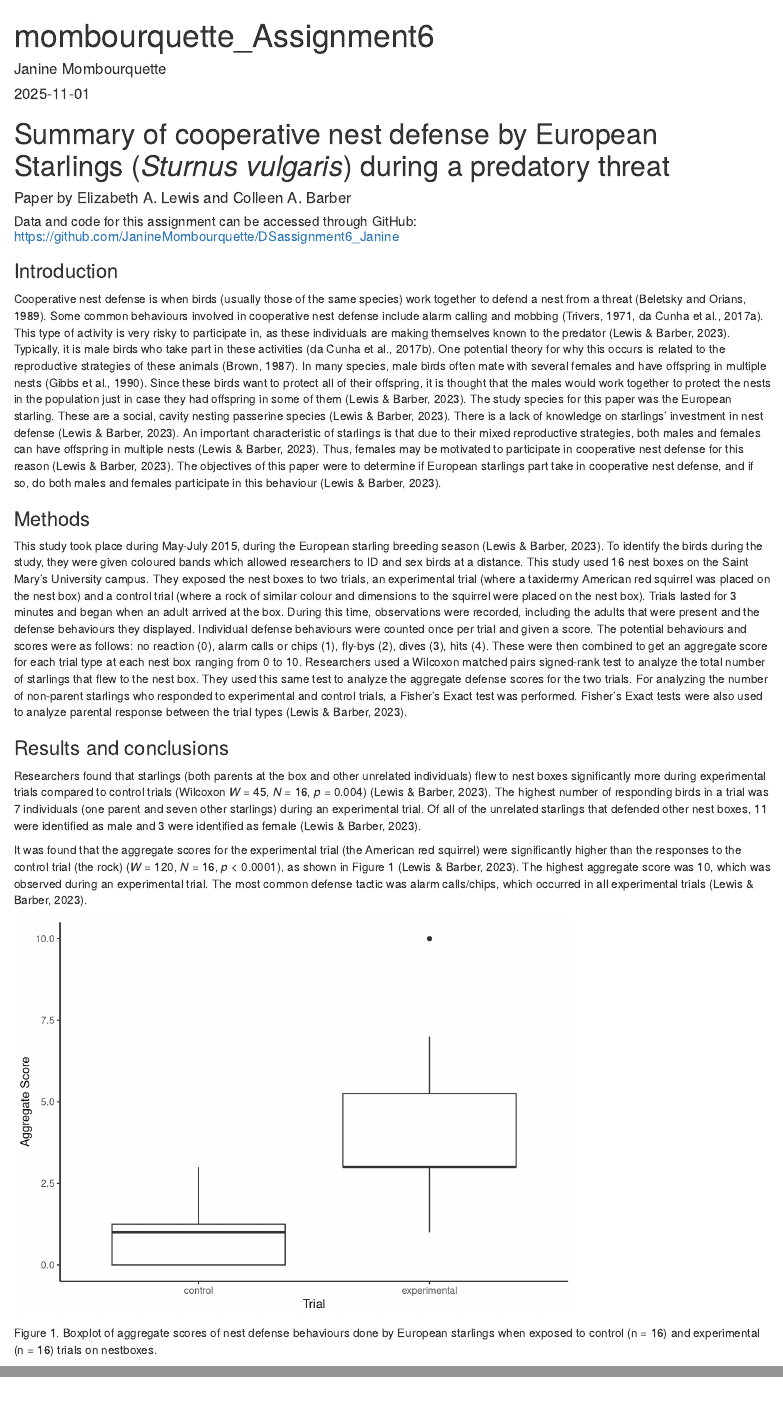
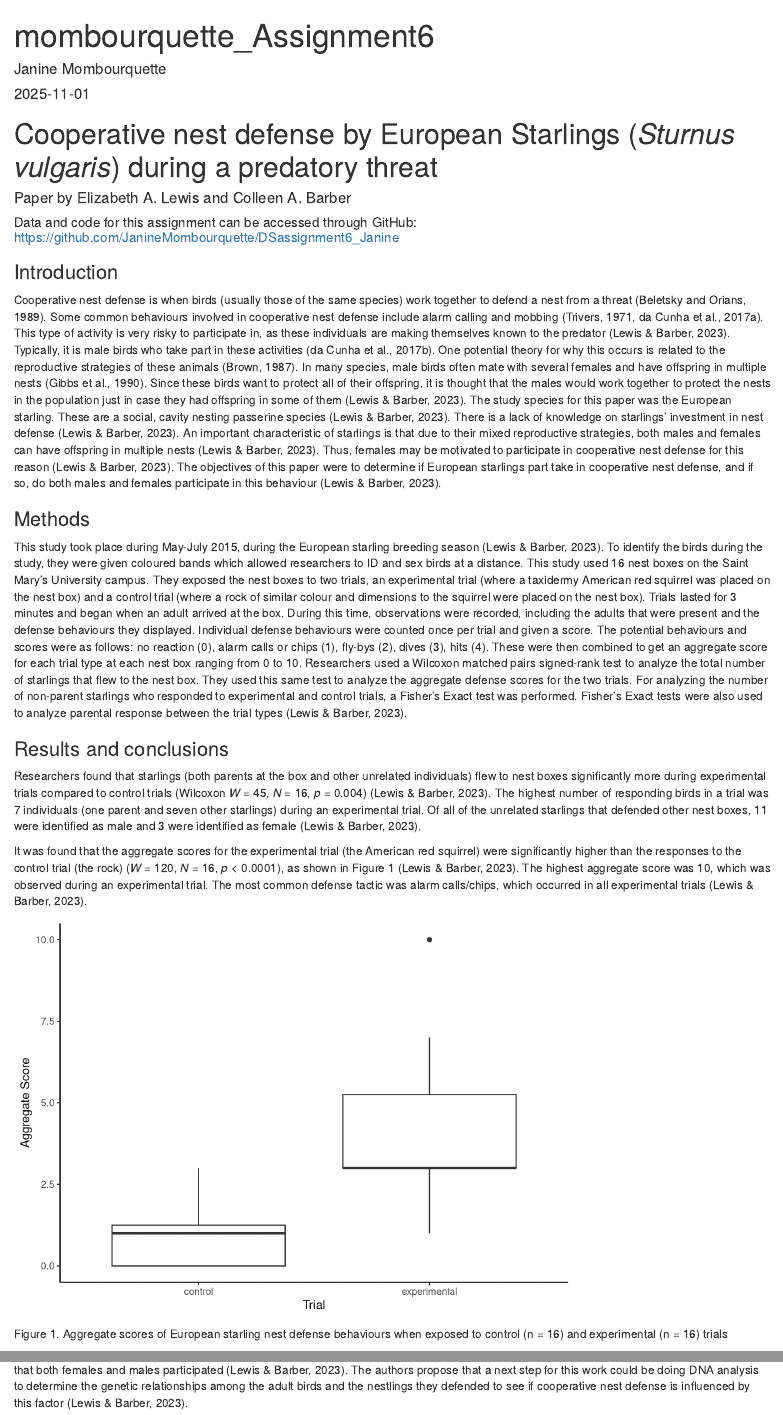
Before and after one commit to JanineMombourquette/DSassignment6_Janine, an R Markdown document (mombourquette_Assignment6.Rmd): the page in a window 1100 px wide, from its top, and a second part further down, joined at a grey line. Rendered offline with R 4.5, knitr and Pandoc, with nearby package versions; both versions are drawn in the output format of the newer one.

Commit message:
More minor updates to text.

````diff
--- a/mombourquette_Assignment6.Rmd
+++ b/mombourquette_Assignment6.Rmd
@@ -3,11 +3,11 @@ title: "mombourquette_Assignment6"
 author: "Janine Mombourquette"
 date: "2025-11-01"
 output:
+  html_document: default
   pdf_document: default
-  html_document: default
 ---
 
-# Summary of cooperative nest defense by European Starlings (*Sturnus vulgaris*) during a predatory threat
+# Cooperative nest defense by European Starlings (*Sturnus vulgaris*) during a predatory threat
 #### Paper by Elizabeth A. Lewis and Colleen A. Barber
 ##### Data and code for this assignment can be accessed through GitHub: https://github.com/JanineMombourquette/DSassignment6_Janine
 
@@ -32,7 +32,7 @@ ggplot(birds, aes(x = Trial, y = aggregate_score)) +
   theme_classic() +
   theme(legend.position = "none")
 ```
-Figure 1. Boxplot of aggregate scores of nest defense behaviours done by European starlings when exposed to control (n = 16) and experimental (n = 16) trials on nestboxes.
+Figure 1. Aggregate scores of European starling nest defense behaviours when exposed to control (n = 16) and experimental (n = 16) trials
 
 Researchers were able to answer the two objectives of this article. They found that cooperative nest defense does occur in European starlings and that both females and males participated (Lewis & Barber, 2023). The authors propose that a next step for this work could be doing DNA analysis to determine the genetic relationships among the adult birds and the nestlings they defended to see if cooperative nest defense is influenced by this factor (Lewis & Barber, 2023).
 
````
Also changed, not shown: mombourquette_Assignment6.html, mombourquette_Assignment6.pdf.
